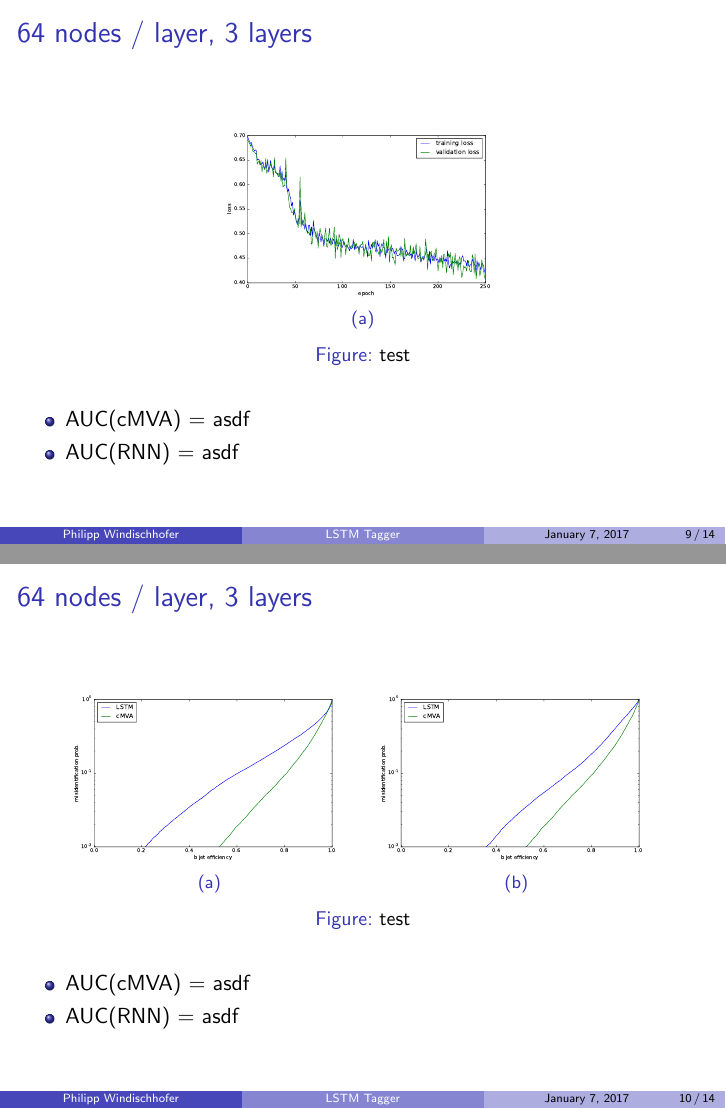
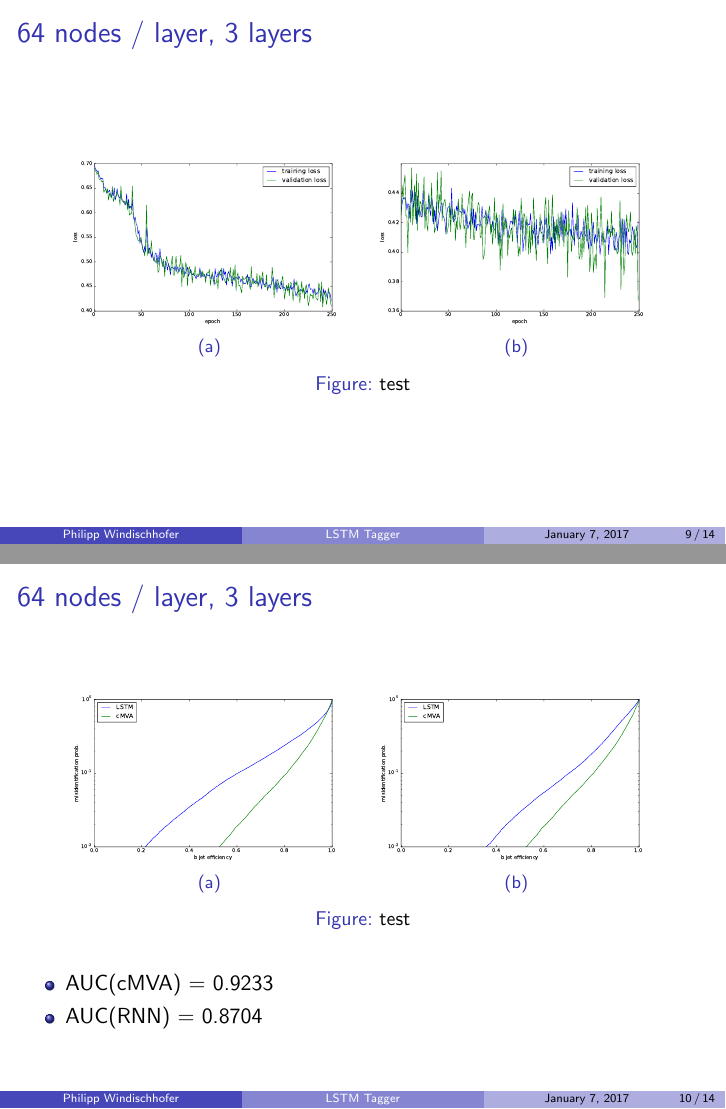
Before and after one commit to philippwindischhofer/BTagger, LaTeX slides (TeX/main.tex): pages 9 and 10 of 14, joined at a grey line. Compiled offline with pdfLaTeX.

Commit message:
updated tex

```diff
--- a/TeX/main.tex
+++ b/TeX/main.tex
@@ -103,10 +103,6 @@
     \caption{test}
   \end{figure}
 
-  \begin{itemize}
-  \item AUC(cMVA) = asdf
-  \item AUC(RNN) = asdf
-  \end{itemize}
 \end{frame}
 
 \begin{frame}
@@ -121,3 +119,6 @@
+  \item AUC(cMVA) = 0.9233
+  \item AUC(RNN) = 0.8794
+  \end{itemize}
 
 \end{frame}
 
@@ -127,13 +128,10 @@
   \begin{figure}[htb]
     \centering
     \subfloat[][]{\includegraphics[width =0.45\textwidth]{../RNN_out/lstm64_1layer_singlestep_250/loss-history.pdf}\label{a}}
+    \subfloat[][]{\includegraphics[width =0.45\textwidth]{../RNN_out/lstm64_1layer_singlestep_250_2/loss-history.pdf}\label{a}}
     \caption{test}
   \end{figure}
 
-  \begin{itemize}
-  \item AUC(cMVA) = asdf
-  \item AUC(RNN) = asdf
-  \end{itemize}
 \end{frame}
 
 \begin{frame}
@@ -148,9 +146,10 @@
   \end{figure}
 
   \begin{itemize}
-  \item AUC(cMVA) = asdf
-  \item AUC(RNN) = asdf
+  \item AUC(cMVA) = 0.9233
+  \item AUC(RNN) = 0.8704
   \end{itemize}
+
 \end{frame}
 
 \begin{frame}
@@ -164,10 +163,6 @@
     \caption{test}
   \end{figure}
 
-  \begin{itemize}
-  \item AUC(cMVA) = asdf
-  \item AUC(RNN) = asdf
-  \end{itemize}
 \end{frame}
 
 
@@ -181,6 +176,11 @@
 
     \caption{test}
   \end{figure}
+
+  \begin{itemize}
+  \item AUC(cMVA) = 0.9233
+  \item AUC(RNN) = 0.8737
+  \end{itemize}
 
 \end{frame}
 
```
Also changed, not shown: TeX/main.pdf, TeX/main.tex (4 more changed lines), 5 other files.
